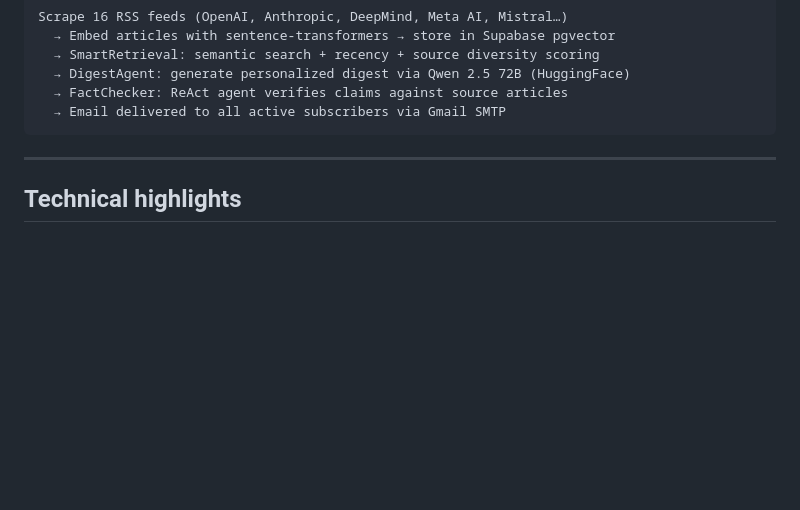
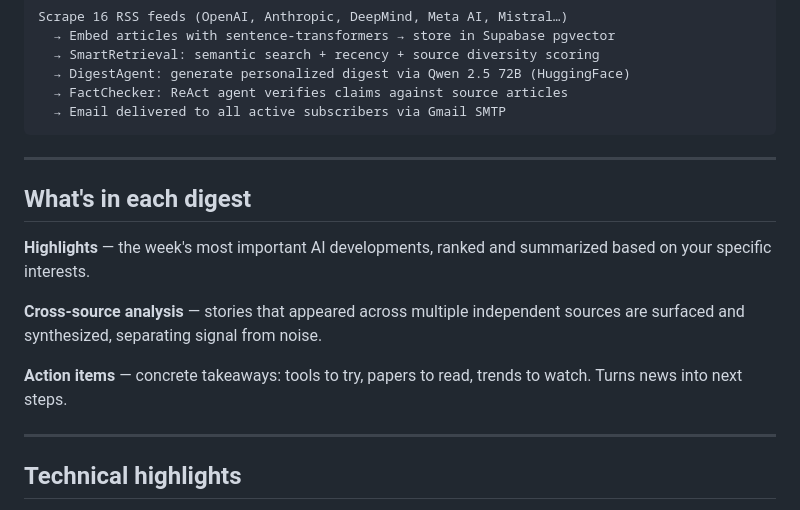
Before and after one commit to shenQ988/ai_news, a Markdown page: README.md, the part around the change. Rendered like a GitHub page; blank space fills up the shorter version.

````diff
--- a/README.md
+++ b/README.md
@@ -20,6 +20,16 @@ Scrape 16 RSS feeds (OpenAI, Anthropic, DeepMind, Meta AI, Mistral…)
   → FactChecker: ReAct agent verifies claims against source articles
   → Email delivered to all active subscribers via Gmail SMTP
 ```
+
+---
+
+## What's in each digest
+
+**Highlights** — the week's most important AI developments, ranked and summarized based on your specific interests.
+
+**Cross-source analysis** — stories that appeared across multiple independent sources are surfaced and synthesized, separating signal from noise.
+
+**Action items** — concrete takeaways: tools to try, papers to read, trends to watch. Turns news into next steps.
 
 ---
 
````
